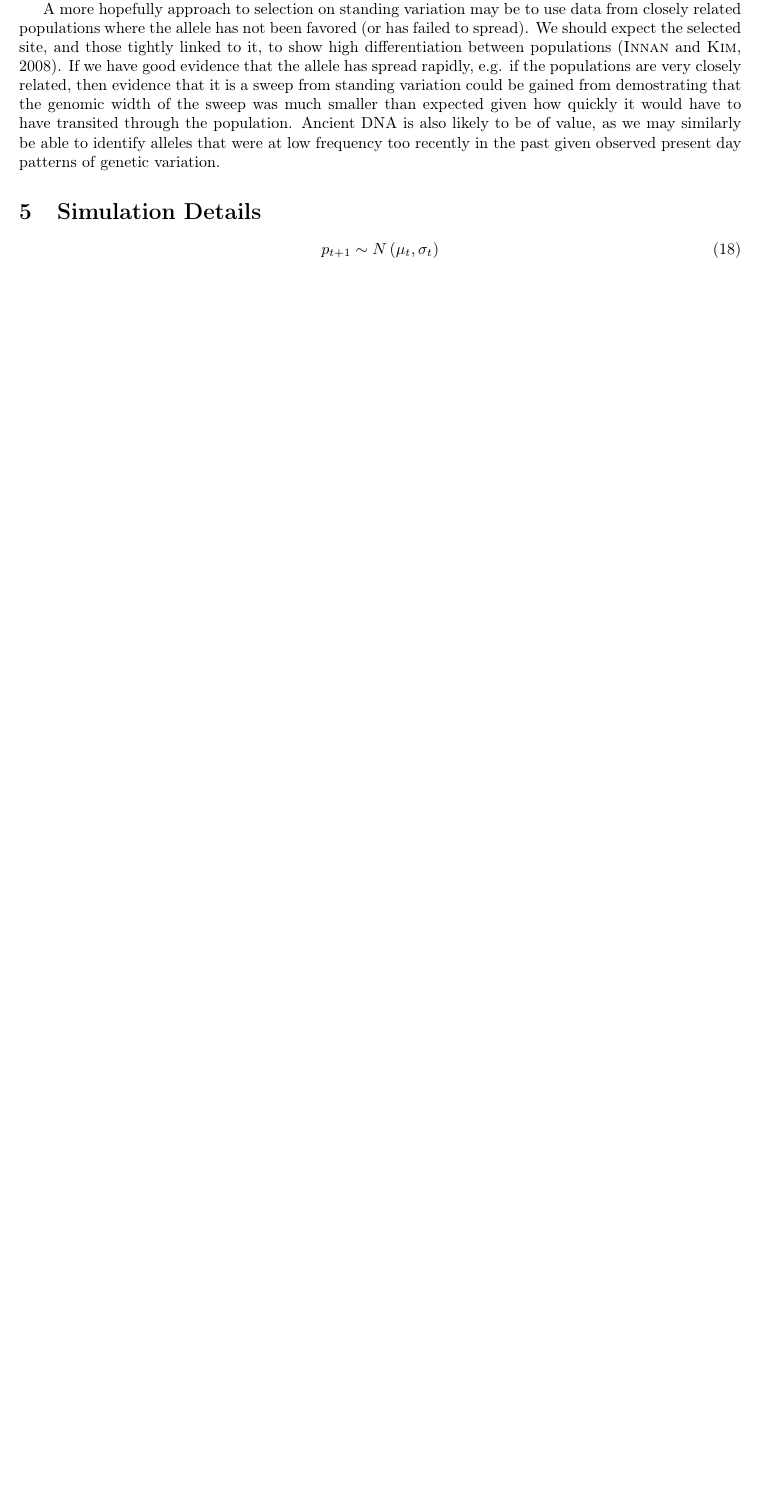
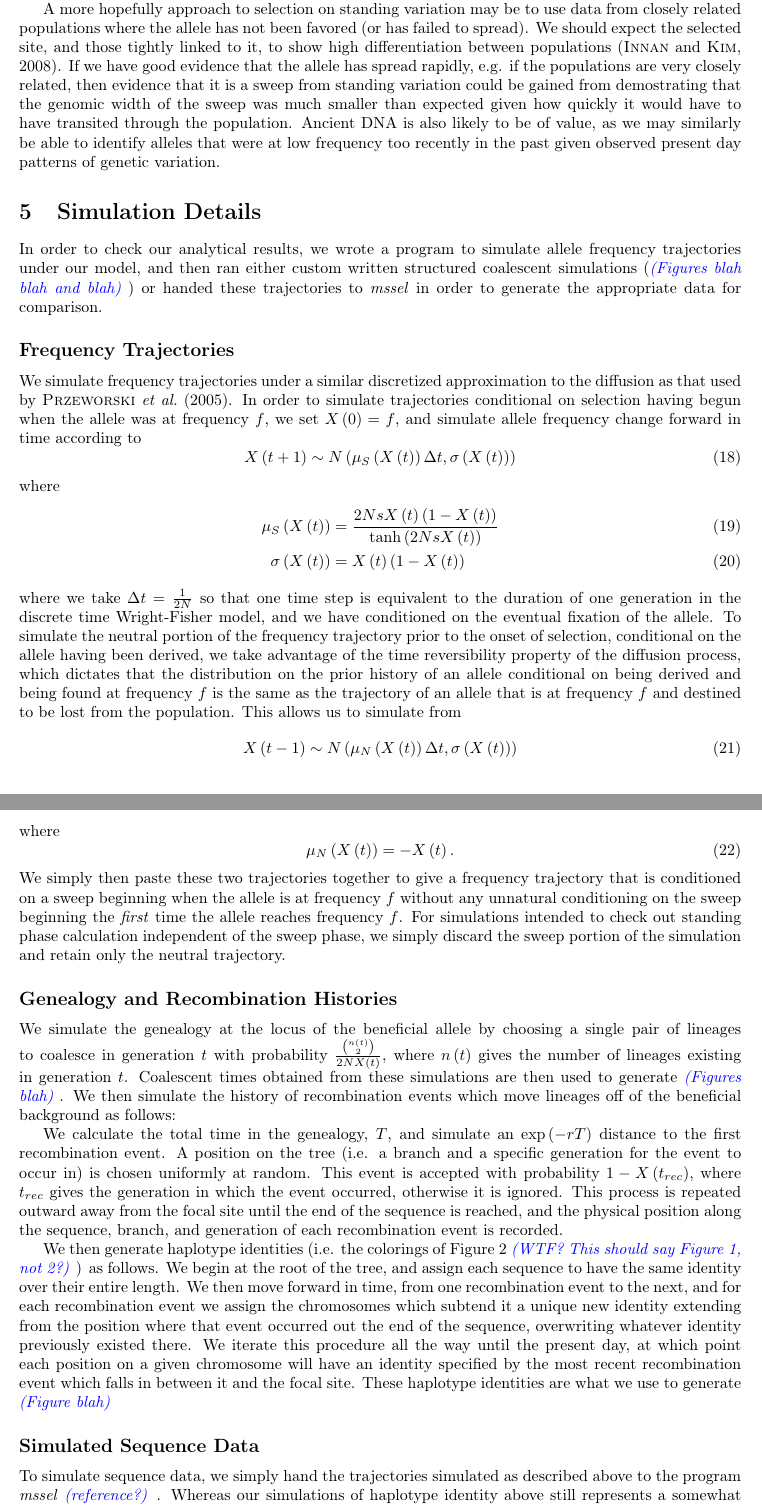
Before and after one commit to jjberg2/linked-selection, a LaTeX paper (Paper/tex/SweepsFromStandingVarPaper.tex): part of page 15 of 22 before the commit and two parts of pages 15 and 16 of 23 after it, the two joined at a grey line, cut so that both start at the same text, the shorter picture padded with empty space. Compiled offline with pdfLaTeX.

Commit message:
Wrote simulation details section

```diff
--- a/Paper/tex/SweepsFromStandingVarPaper.tex
+++ b/Paper/tex/SweepsFromStandingVarPaper.tex
@@ -329,10 +329,41 @@ A more hopefully approach to selection on standing variation may be to use data
 
 
 \section{Simulation Details}
+In order to check our analytical results, we wrote a program to simulate allele frequency trajectories under our model, and then ran either custom written structured coalescent simulations (\jb{Figures blah blah and blah}) or handed these trajectories to \textit{mssel} in order to generate the appropriate data for comparison.
 
+\subsection*{Frequency Trajectories}
+We simulate frequency trajectories under a similar discretized approximation to the diffusion as that used by \cite{Przeworski2005}. In order to simulate trajectories conditional on selection having begun when the allele was at frequency $f$, we set $X\left(0\right) = f$, and simulate allele frequency change forward in time according to
 \begin{equation}
-	p_{t+1} \sim N \left( \mu_{t} , \sigma_{t} \right)
+	X\left({t+1}\right) \sim N \left( \mu_S\left(X\left(t\right)\right)\Delta t , \sigma\left(X\left(t\right)\right) \right)
 \end{equation}
+where
+\begin{align}
+	\mu_S\left(X\left(t\right)\right) &= \frac{2NsX\left(t\right)\left(1-X\left(t\right)\right)}{\textrm{tanh}\left(2NsX\left(t\right)\right)} \\
+	\sigma\left(X\left(t\right)\right) &= X\left(t\right)\left(1-X\left(t\right)\right)
+\end{align}
+where we take $\Delta t = \frac{1}{2N}$ so that one time step is equivalent to the duration of one generation in the discrete time Wright-Fisher model, and we have conditioned on the eventual fixation of the allele. To simulate the neutral portion of the frequency trajectory prior to the onset of selection, conditional on the allele having been derived, we take advantage of the time reversibility property of the diffusion process, which dictates that the distribution on the prior history of an allele conditional on being derived and being found at frequency $f$ is the same as the trajectory of an allele that is at frequency $f$ and destined to be lost from the population. This allows us to simulate from
+\begin{equation}
+	X\left(t-1\right) \sim N\left(\mu_N\left(X\left(t\right)\right) \Delta t, \sigma \left( X\left(t\right) \right)\right)
+\end{equation}
+where
+\begin{equation}
+	\mu_N\left(X\left(t\right)\right) = - X\left(t\right).
+\end{equation}
+We simply then paste these two trajectories together to give a frequency trajectory that is conditioned on a sweep beginning when the allele is at frequency $f$ without any unnatural conditioning on the sweep beginning the \textit{first} time the allele reaches frequency $f$. For simulations intended to check out standing phase calculation independent of the sweep phase, we simply discard the sweep portion of the simulation and retain only the neutral trajectory.
+
+\subsection*{Genealogy and Recombination Histories}
+
+We simulate the genealogy at the locus of the beneficial allele by choosing a single pair of lineages to coalesce in generation $t$ with probability $\frac{{n\left(t\right) \choose 2}}{2NX\left(t\right)}$, where $n\left(t\right)$ gives the number of lineages existing in generation $t$. Coalescent times obtained from these simulations are then used to generate \jb{Figures blah}. We then simulate the history of recombination events which move lineages off of the beneficial background as follows:
+
+We calculate the total time in the genealogy, $T$, and simulate an $\exp\left(-rT\right)$ distance to the first recombination event. A position on the tree (i.e. a branch and a specific generation for the event to occur in) is chosen uniformly at random. This event is accepted with probability $1-X\left(t_{rec}\right)$, where $t_{rec}$ gives the generation in which the event occurred, otherwise it is ignored. This process is repeated outward away from the focal site until the end of the sequence is reached, and the physical position along the sequence, branch, and generation of each recombination event is recorded.
+
+We then generate haplotype identities (i.e. the colorings of Figure \ref{cartoon_fig_2} \jb{WTF? This should say Figure 1, not 2?}) as follows. We begin at the root of the tree, and assign each sequence to have the same identity over their entire length. We then move forward in time, from one recombination event to the next, and for each recombination event we assign the chromosomes which subtend it a unique new identity extending from the position where that event occurred out the end of the sequence, overwriting whatever identity previously existed there. We iterate this procedure all the way until the present day, at which point each position on a given chromosome will have an identity specified by the most recent recombination event which falls in between it and the focal site. These haplotype identities are what we use to generate \jb{Figure blah}
+
+\subsection*{Simulated Sequence Data}
+
+To simulate sequence data, we simply hand the trajectories simulated as described above to the program \textit{mssel} \jb{reference?}. Whereas our simulations of haplotype identity above still represents a somewhat heuristic approximation to the true process, in that it ignores recombination events which do not result in transitions to the alternate background, these simulations of sequence data are exact under the structured coalescent with recombination for our model (i.e. they generate a full ancestral recombination graph), up the discretization of the diffusion process used for the selected allele. These simulations are used to generate Figures \jb{blah blah and blah}.
+
+\paragraph{Code Availability:} All simulation code was written in R and is available for download with no warranty \jb{blah blah blah} at \jb{github}
 
 \section{Appendix}
 
```
